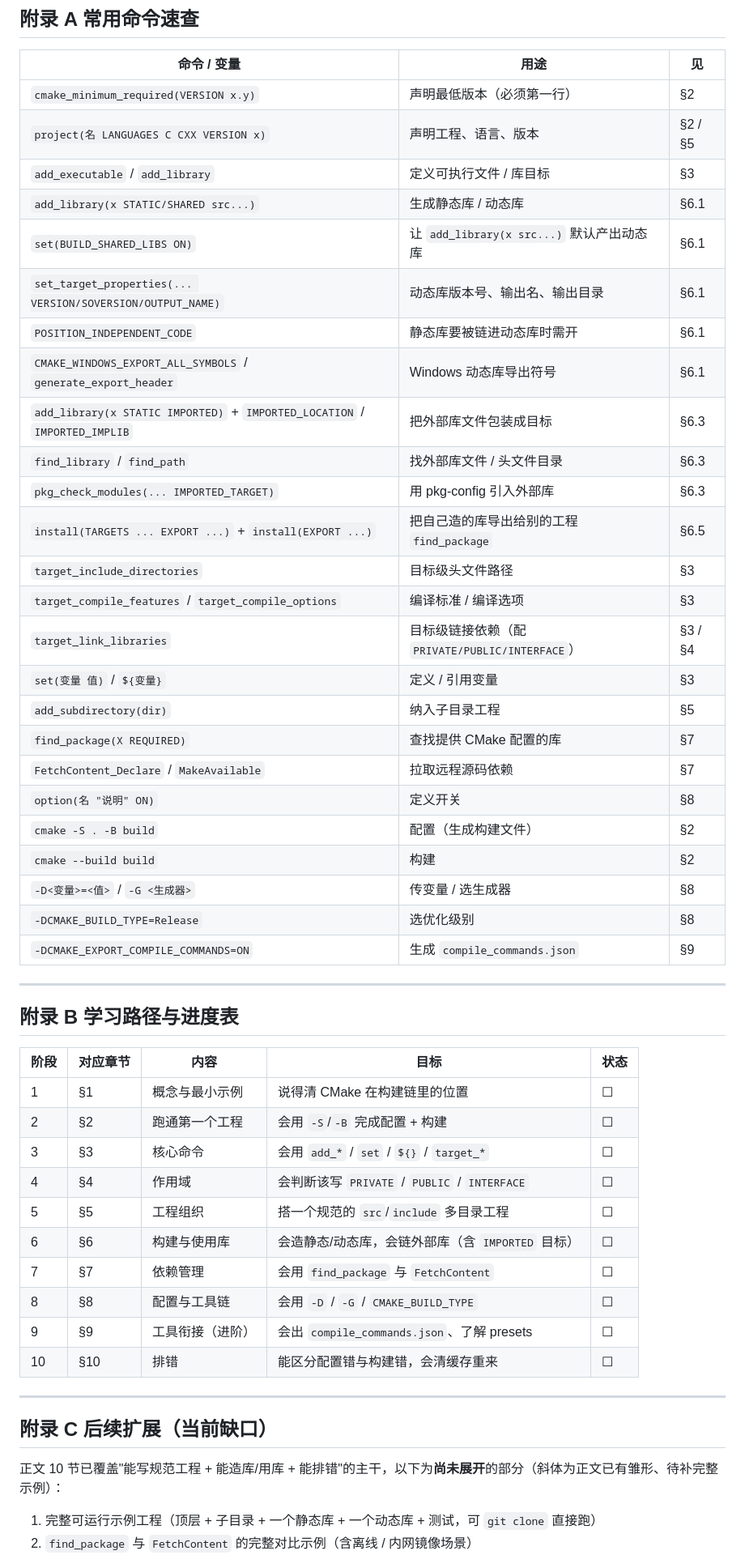
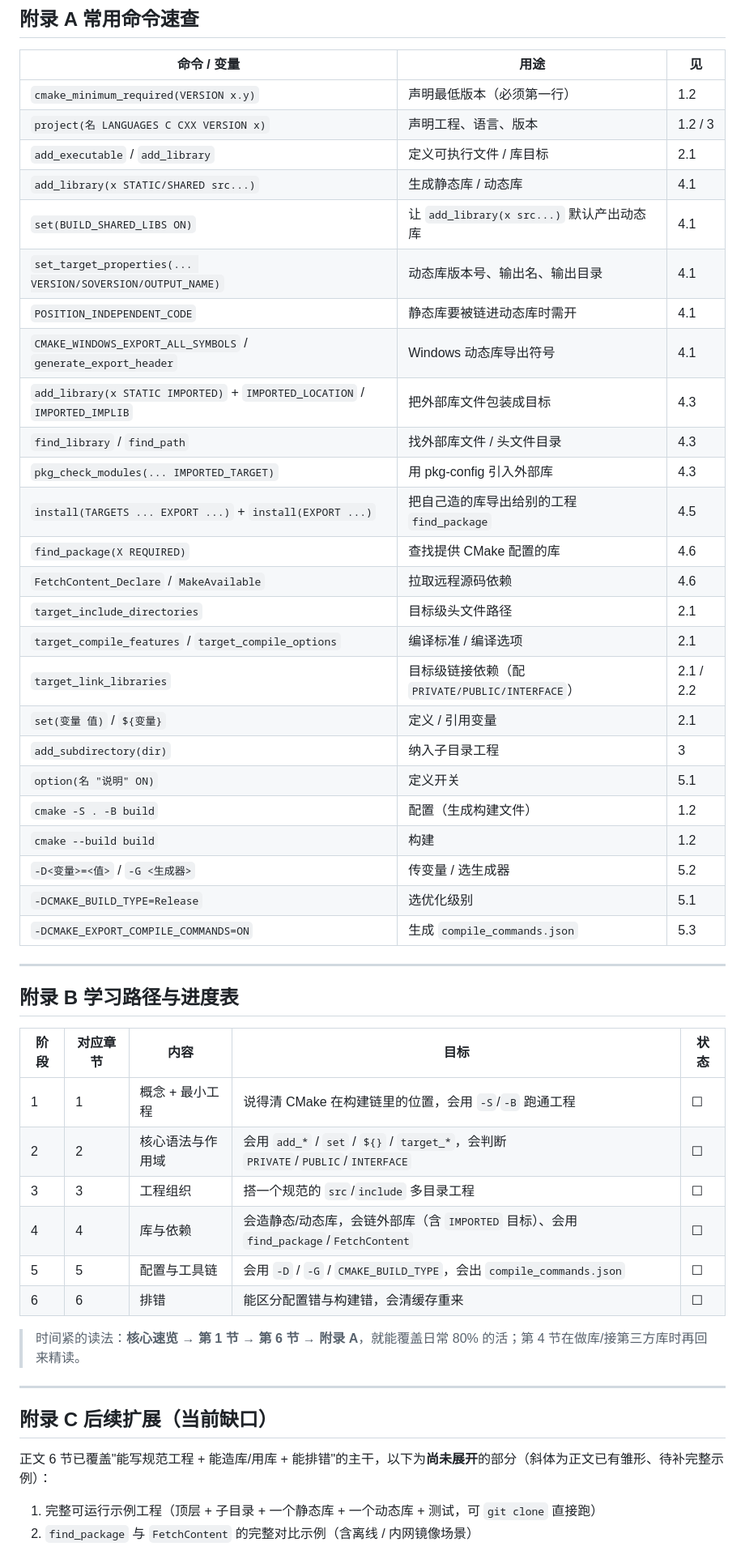
Before and after one commit to zrggw/my-learning-docs, a Markdown page: cmake-learning-guide.md, the part around one of its changes. Shown at 81% size. Drawn GitHub-style.

Commit message:
docs(cmake): 章节压缩为 6 节 + 新增「核心速览」前置，突出核心内容

```diff
--- a/cmake-learning-guide.md
+++ b/cmake-learning-guide.md
@@ -521,31 +569,31 @@ target_link_libraries(app PRIVATE mymath::mymath)
 
 | 命令 / 变量 | 用途 | 见 |
 |---|---|---|
-| `cmake_minimum_required(VERSION x.y)` | 声明最低版本（必须第一行） | §2 |
-| `project(名 LANGUAGES C CXX VERSION x)` | 声明工程、语言、版本 | §2 / §5 |
-| `add_executable` / `add_library` | 定义可执行文件 / 库目标 | §3 |
-| `add_library(x STATIC/SHARED src...)` | 生成静态库 / 动态库 | §6.1 |
-| `set(BUILD_SHARED_LIBS ON)` | 让 `add_library(x src...)` 默认产出动态库 | §6.1 |
-| `set_target_properties(... VERSION/SOVERSION/OUTPUT_NAME)` | 动态库版本号、输出名、输出目录 | §6.1 |
-| `POSITION_INDEPENDENT_CODE` | 静态库要被链进动态库时需开 | §6.1 |
-| `CMAKE_WINDOWS_EXPORT_ALL_SYMBOLS` / `generate_export_header` | Windows 动态库导出符号 | §6.1 |
-| `add_library(x STATIC IMPORTED)` + `IMPORTED_LOCATION` / `IMPORTED_IMPLIB` | 把外部库文件包装成目标 | §6.3 |
-| `find_library` / `find_path` | 找外部库文件 / 头文件目录 | §6.3 |
-| `pkg_check_modules(... IMPORTED_TARGET)` | 用 pkg-config 引入外部库 | §6.3 |
-| `install(TARGETS ... EXPORT ...)` + `install(EXPORT ...)` | 把自己造的库导出给别的工程 `find_package` | §6.5 |
-| `target_include_directories` | 目标级头文件路径 | §3 |
-| `target_compile_features` / `target_compile_options` | 编译标准 / 编译选项 | §3 |
-| `target_link_libraries` | 目标级链接依赖（配 `PRIVATE/PUBLIC/INTERFACE`） | §3 / §4 |
-| `set(变量 值)` / `${变量}` | 定义 / 引用变量 | §3 |
-| `add_subdirectory(dir)` | 纳入子目录工程 | §5 |
-| `find_package(X REQUIRED)` | 查找提供 CMake 配置的库 | §7 |
-| `FetchContent_Declare` / `MakeAvailable` | 拉取远程源码依赖 | §7 |
-| `option(名 "说明" ON)` | 定义开关 | §8 |
-| `cmake -S . -B build` | 配置（生成构建文件） | §2 |
-| `cmake --build build` | 构建 | §2 |
-| `-D<变量>=<值>` / `-G <生成器>` | 传变量 / 选生成器 | §8 |
-| `-DCMAKE_BUILD_TYPE=Release` | 选优化级别 | §8 |
-| `-DCMAKE_EXPORT_COMPILE_COMMANDS=ON` | 生成 `compile_commands.json` | §9 |
+| `cmake_minimum_required(VERSION x.y)` | 声明最低版本（必须第一行） | 1.2 |
+| `project(名 LANGUAGES C CXX VERSION x)` | 声明工程、语言、版本 | 1.2 / 3 |
+| `add_executable` / `add_library` | 定义可执行文件 / 库目标 | 2.1 |
+| `add_library(x STATIC/SHARED src...)` | 生成静态库 / 动态库 | 4.1 |
+| `set(BUILD_SHARED_LIBS ON)` | 让 `add_library(x src...)` 默认产出动态库 | 4.1 |
+| `set_target_properties(... VERSION/SOVERSION/OUTPUT_NAME)` | 动态库版本号、输出名、输出目录 | 4.1 |
+| `POSITION_INDEPENDENT_CODE` | 静态库要被链进动态库时需开 | 4.1 |
+| `CMAKE_WINDOWS_EXPORT_ALL_SYMBOLS` / `generate_export_header` | Windows 动态库导出符号 | 4.1 |
+| `add_library(x STATIC IMPORTED)` + `IMPORTED_LOCATION` / `IMPORTED_IMPLIB` | 把外部库文件包装成目标 | 4.3 |
+| `find_library` / `find_path` | 找外部库文件 / 头文件目录 | 4.3 |
+| `pkg_check_modules(... IMPORTED_TARGET)` | 用 pkg-config 引入外部库 | 4.3 |
+| `install(TARGETS ... EXPORT ...)` + `install(EXPORT ...)` | 把自己造的库导出给别的工程 `find_package` | 4.5 |
+| `find_package(X REQUIRED)` | 查找提供 CMake 配置的库 | 4.6 |
+| `FetchContent_Declare` / `MakeAvailable` | 拉取远程源码依赖 | 4.6 |
+| `target_include_directories` | 目标级头文件路径 | 2.1 |
+| `target_compile_features` / `target_compile_options` | 编译标准 / 编译选项 | 2.1 |
+| `target_link_libraries` | 目标级链接依赖（配 `PRIVATE/PUBLIC/INTERFACE`） | 2.1 / 2.2 |
+| `set(变量 值)` / `${变量}` | 定义 / 引用变量 | 2.1 |
+| `add_subdirectory(dir)` | 纳入子目录工程 | 3 |
+| `option(名 "说明" ON)` | 定义开关 | 5.1 |
+| `cmake -S . -B build` | 配置（生成构建文件） | 1.2 |
+| `cmake --build build` | 构建 | 1.2 |
+| `-D<变量>=<值>` / `-G <生成器>` | 传变量 / 选生成器 | 5.2 |
+| `-DCMAKE_BUILD_TYPE=Release` | 选优化级别 | 5.1 |
+| `-DCMAKE_EXPORT_COMPILE_COMMANDS=ON` | 生成 `compile_commands.json` | 5.3 |
 
 ---
 
@@ -553,22 +601,20 @@ target_link_libraries(app PRIVATE mymath::mymath)
 
 | 阶段 | 对应章节 | 内容 | 目标 | 状态 |
 |---|---|---|---|---|
-| 1 | §1 | 概念与最小示例 | 说得清 CMake 在构建链里的位置 | ☐ |
-| 2 | §2 | 跑通第一个工程 | 会用 `-S`/`-B` 完成配置 + 构建 | ☐ |
-| 3 | §3 | 核心命令 | 会用 `add_*` / `set` / `${}` / `target_*` | ☐ |
-| 4 | §4 | 作用域 | 会判断该写 `PRIVATE` / `PUBLIC` / `INTERFACE` | ☐ |
-| 5 | §5 | 工程组织 | 搭一个规范的 `src`/`include` 多目录工程 | ☐ |
-| 6 | §6 | 构建与使用库 | 会造静态/动态库，会链外部库（含 `IMPORTED` 目标） | ☐ |
-| 7 | §7 | 依赖管理 | 会用 `find_package` 与 `FetchContent` | ☐ |
-| 8 | §8 | 配置与工具链 | 会用 `-D` / `-G` / `CMAKE_BUILD_TYPE` | ☐ |
-| 9 | §9 | 工具衔接（进阶） | 会出 `compile_commands.json`、了解 presets | ☐ |
-| 10 | §10 | 排错 | 能区分配置错与构建错，会清缓存重来 | ☐ |
+| 1 | 1 | 概念 + 最小工程 | 说得清 CMake 在构建链里的位置，会用 `-S`/`-B` 跑通工程 | ☐ |
+| 2 | 2 | 核心语法与作用域 | 会用 `add_*` / `set` / `${}` / `target_*`，会判断 `PRIVATE`/`PUBLIC`/`INTERFACE` | ☐ |
+| 3 | 3 | 工程组织 | 搭一个规范的 `src`/`include` 多目录工程 | ☐ |
+| 4 | 4 | 库与依赖 | 会造静态/动态库，会链外部库（含 `IMPORTED` 目标）、会用 `find_package`/`FetchContent` | ☐ |
+| 5 | 5 | 配置与工具链 | 会用 `-D` / `-G` / `CMAKE_BUILD_TYPE`，会出 `compile_commands.json` | ☐ |
+| 6 | 6 | 排错 | 能区分配置错与构建错，会清缓存重来 | ☐ |
+
+> 时间紧的读法：**核心速览 → 第 1 节 → 第 6 节 → 附录 A**，就能覆盖日常 80% 的活；第 4 节在做库/接第三方库时再回来精读。
 
 ---
 
 ## 附录 C 后续扩展（当前缺口）
 
-正文 10 节已覆盖"能写规范工程 + 能造库/用库 + 能排错"的主干，以下为**尚未展开**的部分（斜体为正文已有雏形、待补完整示例）：
+正文 6 节已覆盖"能写规范工程 + 能造库/用库 + 能排错"的主干，以下为**尚未展开**的部分（斜体为正文已有雏形、待补完整示例）：
 
 1. 完整可运行示例工程（顶层 + 子目录 + 一个静态库 + 一个动态库 + 测试，可 `git clone` 直接跑）
 2. `find_package` 与 `FetchContent` 的完整对比示例（含离线 / 内网镜像场景）
```
Also changed, not shown: other parts of cmake-learning-guide.md (+112 -64 lines).
